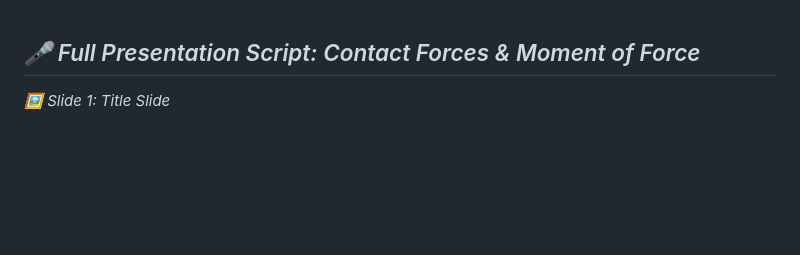
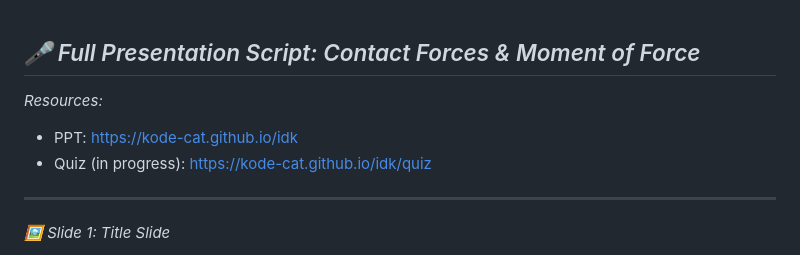
Before and after one commit to kode-cat/idk, a Markdown page: README.md, the part around the change. Drawn GitHub-style; blank space fills up the shorter version.

```diff
--- a/README.md
+++ b/README.md
@@ -1,5 +1,10 @@
 *🎤 Full Presentation Script: Contact Forces & Moment of Force*
 ---
+*Resources:*
+* PPT: https://kode-cat.github.io/idk
+* Quiz (in progress): https://kode-cat.github.io/idk/quiz
+---
+
 *🖼️ Slide 1: Title Slide*
 
 *Title: Contact Forces & Moment of Force — Physics in Action!*
```
